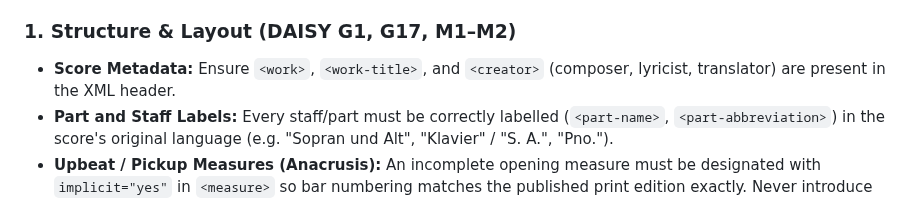
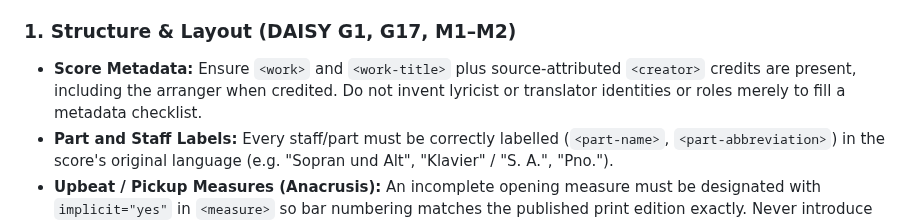
Before and after one commit to mimocomputer/hermes-skills, a Markdown page: creative/musicxml-engraving-accessibility/SKILL.md, the part around the change. GitHub-like rendering.

Commit message:
Auto-commit: skills changed (      3 M ) 2026-09-30T23:39:11+00:00

```diff
--- a/creative/musicxml-engraving-accessibility/SKILL.md
+++ b/creative/musicxml-engraving-accessibility/SKILL.md
@@ -31,7 +31,7 @@ Use when checking, cleaning, fixing, or converting digital music notation scores
 The DAISY Engraving Guidelines guide structurally accessible master scores and reliable MusicXML export for Braille music or Modified Stave Notation conversion. Applying a checklist does not establish successful assistive-technology use; verify actual exports and disclose which conversion and screen-reader tests were performed.
 
 ### 1. Structure & Layout (DAISY G1, G17, M1–M2)
-- **Score Metadata:** Ensure `<work>`, `<work-title>`, and `<creator>` (composer, lyricist, translator) are present in the XML header.
+- **Score Metadata:** Ensure `<work>` and `<work-title>` plus source-attributed `<creator>` credits are present, including the arranger when credited. Do not invent lyricist or translator identities or roles merely to fill a metadata checklist.
 - **Part and Staff Labels:** Every staff/part must be correctly labelled (`<part-name>`, `<part-abbreviation>`) in the score's original language (e.g. "Sopran und Alt", "Klavier" / "S. A.", "Pno.").
 - **Upbeat / Pickup Measures (Anacrusis):** An incomplete opening measure must be designated with `implicit="yes"` in `<measure>` so bar numbering matches the published print edition exactly. Never introduce fake full time signatures for pick-up bars.
 
```
Also changed, not shown: 1 other file.
